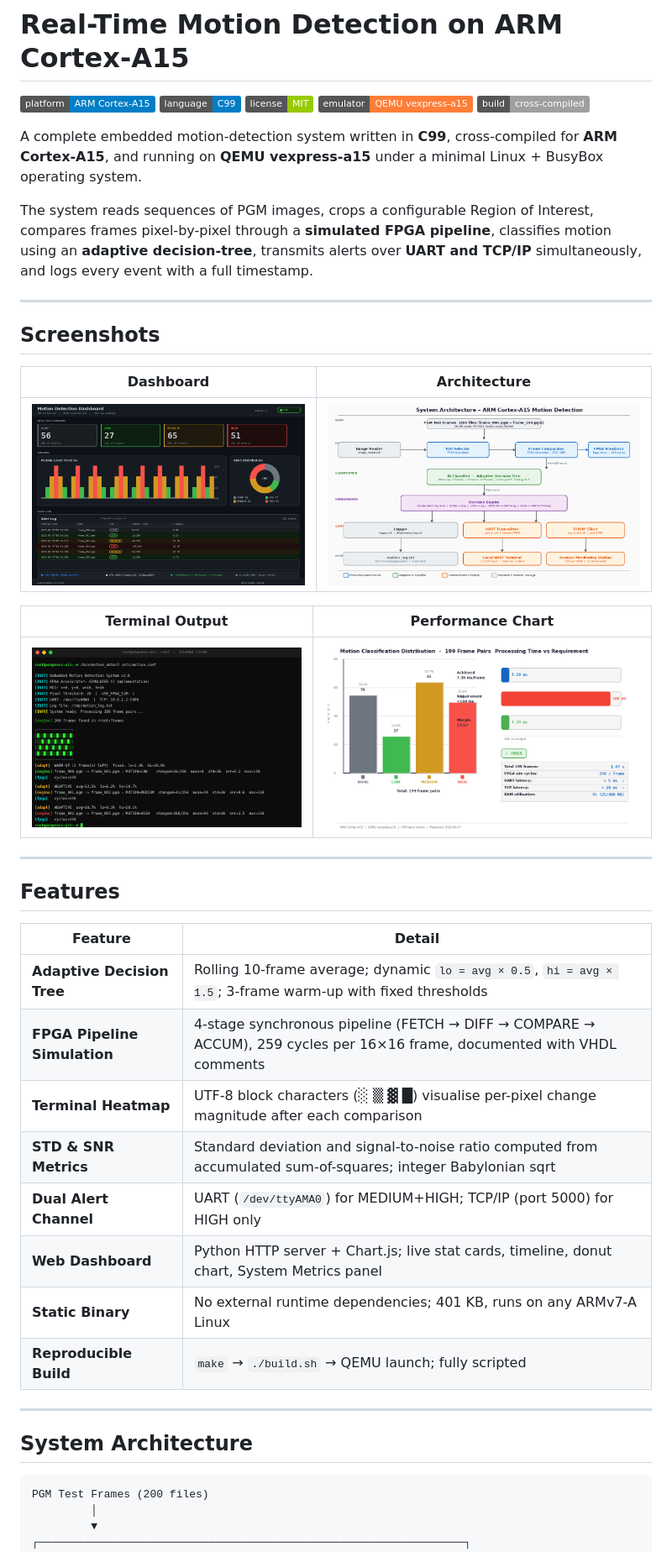
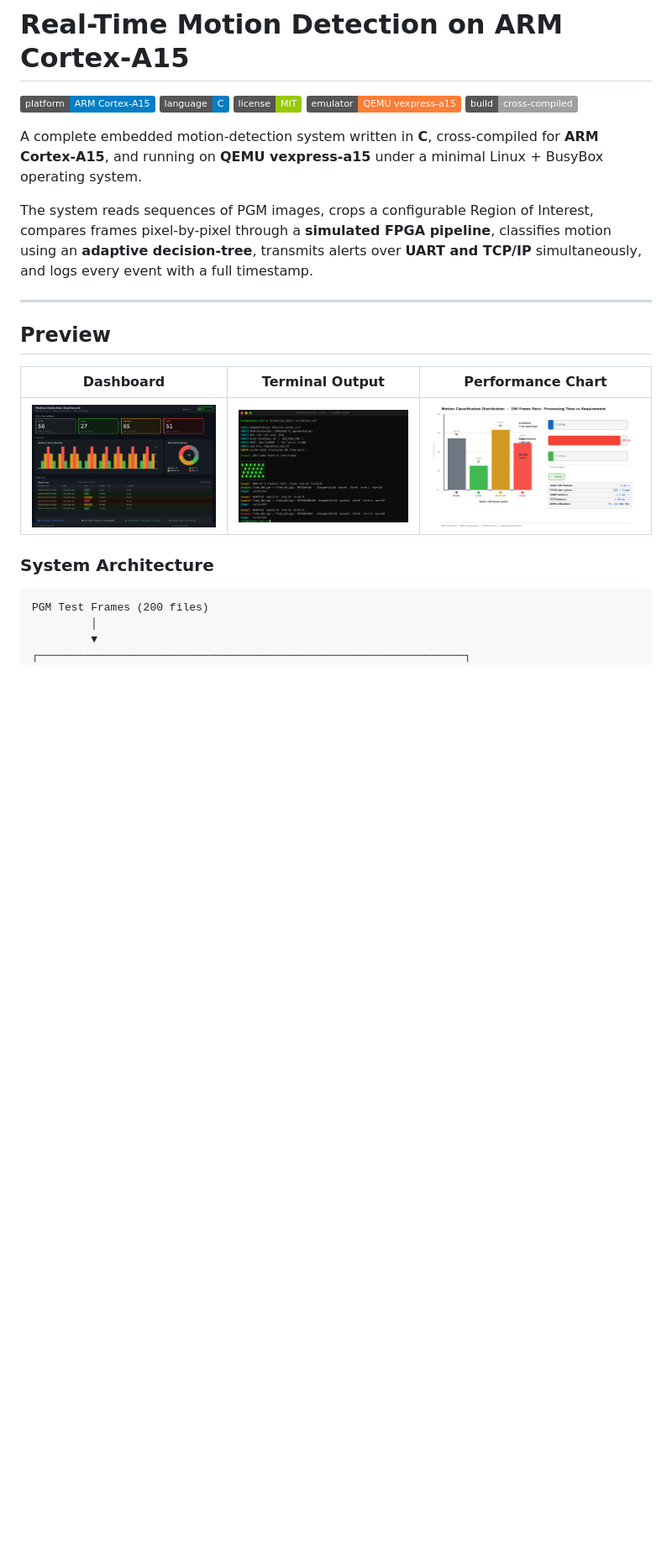
Before and after one commit to Dorazran/Real-Time-Embedded-Motion-Detection-And-Classification-System, a Markdown page: README.md, the part around one of its changes. Shown at 84% size. Rendered like a GitHub page; badges without logos; blank space fills up the shorter version.

Commit message:
Update README: rename Screenshots to Preview, embed ASCII architecture, use C instead of C99

````diff
--- a/README.md
+++ b/README.md
@@ -1,45 +1,24 @@
 # Real-Time Motion Detection on ARM Cortex-A15
 
 ![Platform](https://img.shields.io/badge/platform-ARM%20Cortex--A15-blue)
-![Language](https://img.shields.io/badge/language-C99-informational)
+![Language](https://img.shields.io/badge/language-C-informational)
 ![License](https://img.shields.io/badge/license-MIT-green)
 ![QEMU](https://img.shields.io/badge/emulator-QEMU%20vexpress--a15-orange)
 ![Build](https://img.shields.io/badge/build-cross--compiled-lightgrey)
 
-A complete embedded motion-detection system written in **C99**, cross-compiled for **ARM Cortex-A15**, and running on **QEMU vexpress-a15** under a minimal Linux + BusyBox operating system.
+A complete embedded motion-detection system written in **C**, cross-compiled for **ARM Cortex-A15**, and running on **QEMU vexpress-a15** under a minimal Linux + BusyBox operating system.
 
 The system reads sequences of PGM images, crops a configurable Region of Interest, compares frames pixel-by-pixel through a **simulated FPGA pipeline**, classifies motion using an **adaptive decision-tree**, transmits alerts over **UART and TCP/IP** simultaneously, and logs every event with a full timestamp.
 
 ---
 
-## Screenshots
+## Preview
 
-| Dashboard | Architecture |
-|-----------|-------------|
-| ![Dashboard](docs/screenshots/dashboard.png) | ![Architecture](docs/screenshots/architecture.png) |
+| Dashboard | Terminal Output | Performance Chart |
+|-----------|----------------|-------------------|
+| ![Dashboard](docs/screenshots/dashboard.png) | ![Terminal](docs/screenshots/terminal_output.png) | ![Performance](docs/screenshots/performance_chart.png) |
 
-| Terminal Output | Performance Chart |
-|-----------------|------------------|
-| ![Terminal](docs/screenshots/terminal_output.png) | ![Performance](docs/screenshots/performance_chart.png) |
-
----
-
-## Features
-
-| Feature | Detail |
-|---------|--------|
-| **Adaptive Decision Tree** | Rolling 10-frame average; dynamic `lo = avg × 0.5`, `hi = avg × 1.5`; 3-frame warm-up with fixed thresholds |
-| **FPGA Pipeline Simulation** | 4-stage synchronous pipeline (FETCH → DIFF → COMPARE → ACCUM), 259 cycles per 16×16 frame, documented with VHDL comments |
-| **Terminal Heatmap** | UTF-8 block characters (░ ▒ ▓ █) visualise per-pixel change magnitude after each comparison |
-| **STD & SNR Metrics** | Standard deviation and signal-to-noise ratio computed from accumulated sum-of-squares; integer Babylonian sqrt |
-| **Dual Alert Channel** | UART (`/dev/ttyAMA0`) for MEDIUM+HIGH; TCP/IP (port 5000) for HIGH only |
-| **Web Dashboard** | Python HTTP server + Chart.js; live stat cards, timeline, donut chart, System Metrics panel |
-| **Static Binary** | No external runtime dependencies; 401 KB, runs on any ARMv7-A Linux |
-| **Reproducible Build** | `make` → `./build.sh` → QEMU launch; fully scripted |
-
----
-
-## System Architecture
+### System Architecture
 
 ```
 PGM Test Frames (200 files)
````
Also changed, not shown: other parts of README.md (+16 -1 lines).
